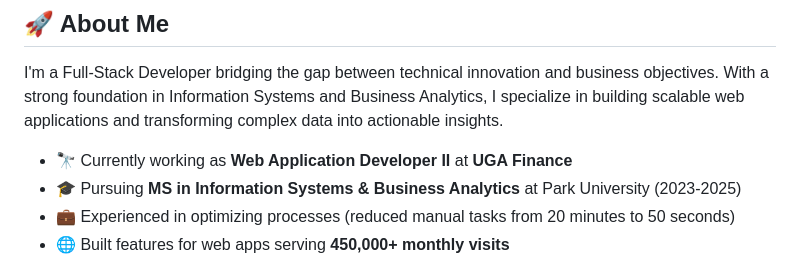
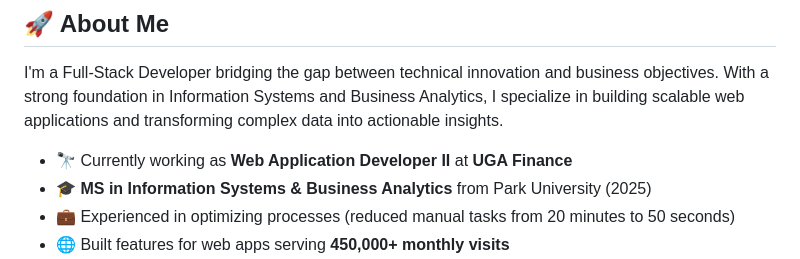
Before and after one commit to manojkhatiwada/manojkhatiwada, a Markdown page: README.md, the part around the change. GitHub-like rendering.

```diff
--- a/README.md
+++ b/README.md
@@ -21,7 +21,7 @@
 I'm a Full-Stack Developer bridging the gap between technical innovation and business objectives. With a strong foundation in Information Systems and Business Analytics, I specialize in building scalable web applications and transforming complex data into actionable insights.
 
 - 🔭 Currently working as **Web Application Developer II** at **UGA Finance**
-- 🎓 Pursuing **MS in Information Systems & Business Analytics** at Park University (2023-2025)
+- 🎓 **MS in Information Systems & Business Analytics** from Park University (2025)
 - 💼 Experienced in optimizing processes (reduced manual tasks from 20 minutes to 50 seconds)
 - 🌐 Built features for web apps serving **450,000+ monthly visits**
 - 🤝 Open to collaborate on **full-stack development**, **data analytics**, and **process automation** projects
```
